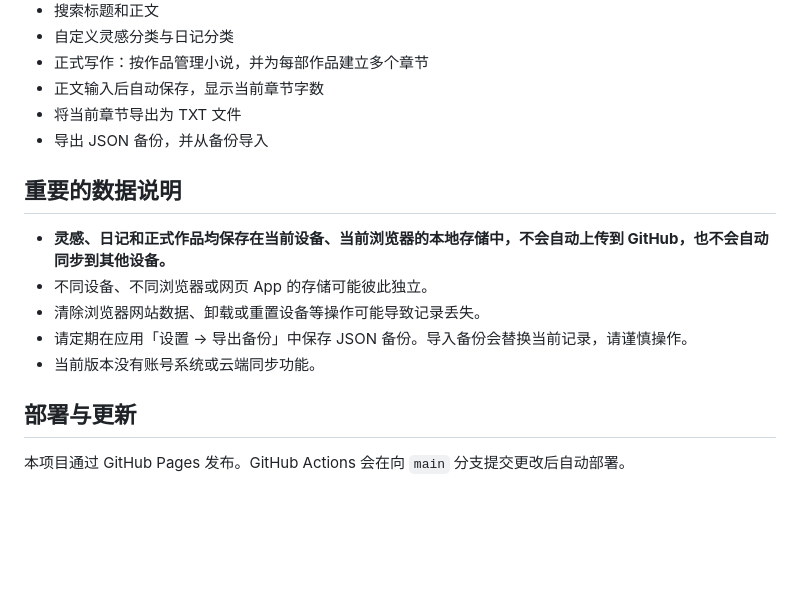
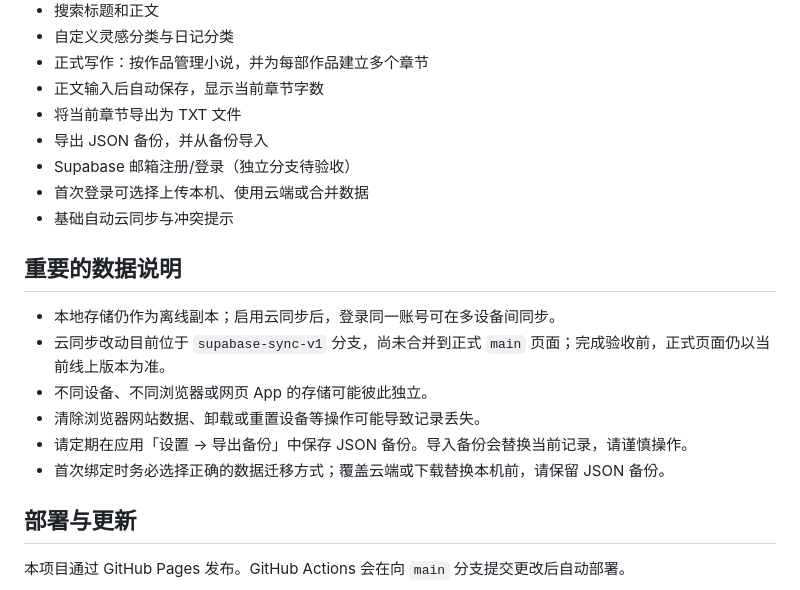
Before and after one commit to remmyshany14-maker/my-first-app, a Markdown page: README.md, the part around the change. GitHub-like rendering; blank space fills up the shorter version.

Commit message:
Update README for pending cloud sync feature

```diff
--- a/README.md
+++ b/README.md
@@ -43,14 +43,18 @@
 - 正文输入后自动保存，显示当前章节字数
 - 将当前章节导出为 TXT 文件
 - 导出 JSON 备份，并从备份导入
+- Supabase 邮箱注册/登录（独立分支待验收）
+- 首次登录可选择上传本机、使用云端或合并数据
+- 基础自动云同步与冲突提示
 
 ## 重要的数据说明
 
-- **灵感、日记和正式作品均保存在当前设备、当前浏览器的本地存储中，不会自动上传到 GitHub，也不会自动同步到其他设备。**
+- 本地存储仍作为离线副本；启用云同步后，登录同一账号可在多设备间同步。
+- 云同步改动目前位于 `supabase-sync-v1` 分支，尚未合并到正式 `main` 页面；完成验收前，正式页面仍以当前线上版本为准。
 - 不同设备、不同浏览器或网页 App 的存储可能彼此独立。
 - 清除浏览器网站数据、卸载或重置设备等操作可能导致记录丢失。
 - 请定期在应用「设置 → 导出备份」中保存 JSON 备份。导入备份会替换当前记录，请谨慎操作。
-- 当前版本没有账号系统或云端同步功能。
+- 首次绑定时务必选择正确的数据迁移方式；覆盖云端或下载替换本机前，请保留 JSON 备份。
 
 ## 部署与更新
 
```
